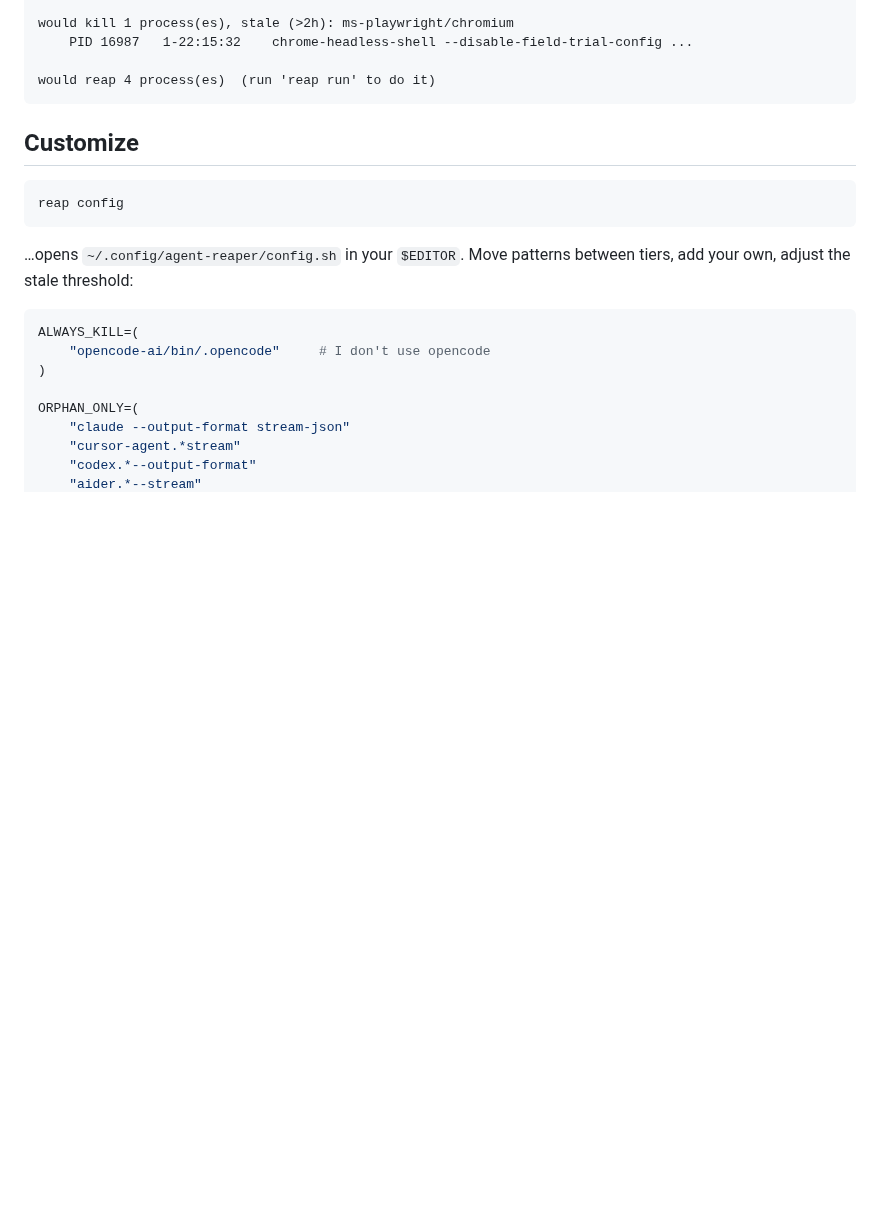
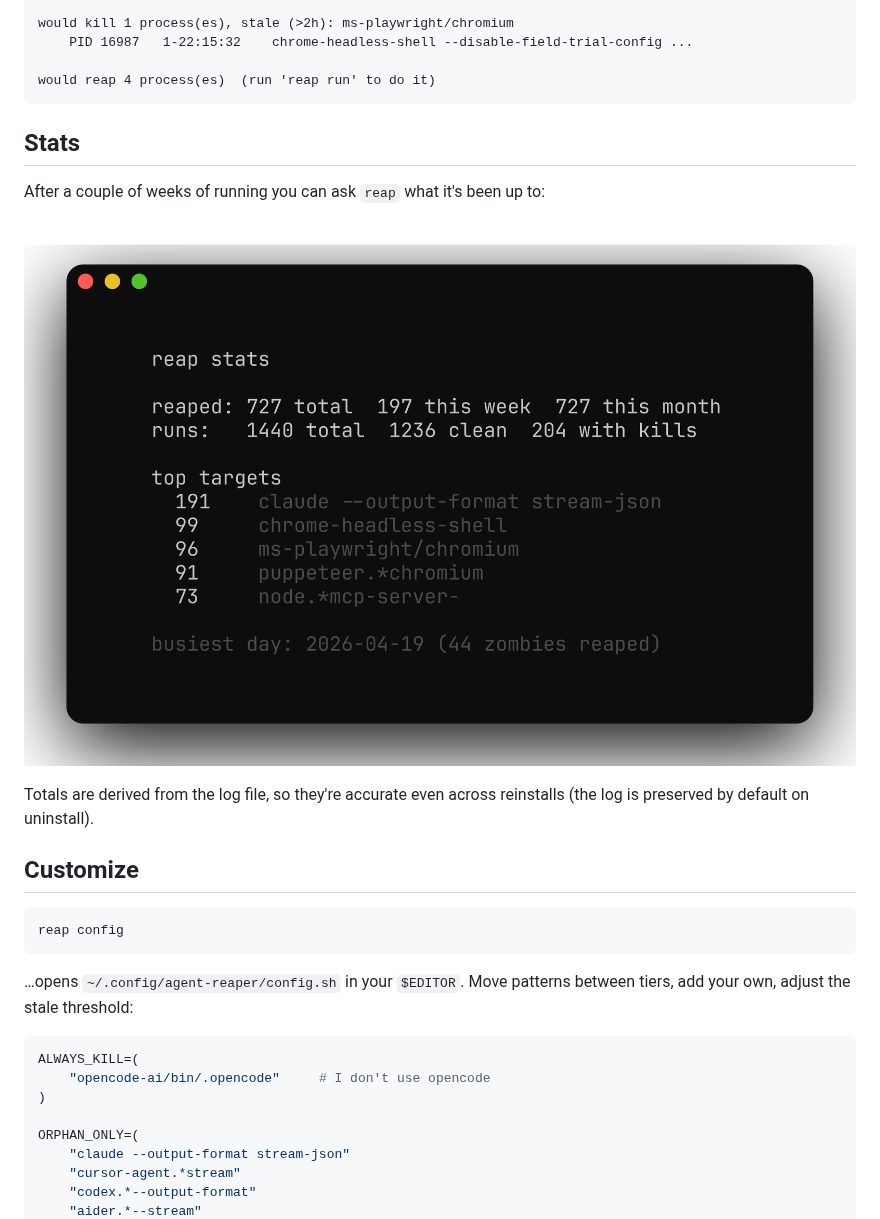
Before and after one commit to tiagonrodrigues/agent-reaper, a Markdown page: README.md, the part around one of its changes. Drawn GitHub-style; pictures changed too: assets/screenshots/reap-stats.png (added); blank space fills up the shorter version.

````diff
--- a/README.md
+++ b/README.md
@@ -101,6 +102,16 @@ would kill 1 process(es), stale (>2h): ms-playwright/chromium
 
 would reap 4 process(es)  (run 'reap run' to do it)
 ```
+
+## Stats
+
+After a couple of weeks of running you can ask `reap` what it's been up to:
+
+<p align="center">
+  <img src="./assets/screenshots/reap-stats.png" alt="reap stats" width="100%">
+</p>
+
+Totals are derived from the log file, so they're accurate even across reinstalls (the log is preserved by default on uninstall).
 
 ## Customize
 
````
Also changed, not shown: other parts of README.md (+41 -29 lines), assets/screenshots/reap-preview.png (added), assets/screenshots/reap-status.png (added), 3 other files.
